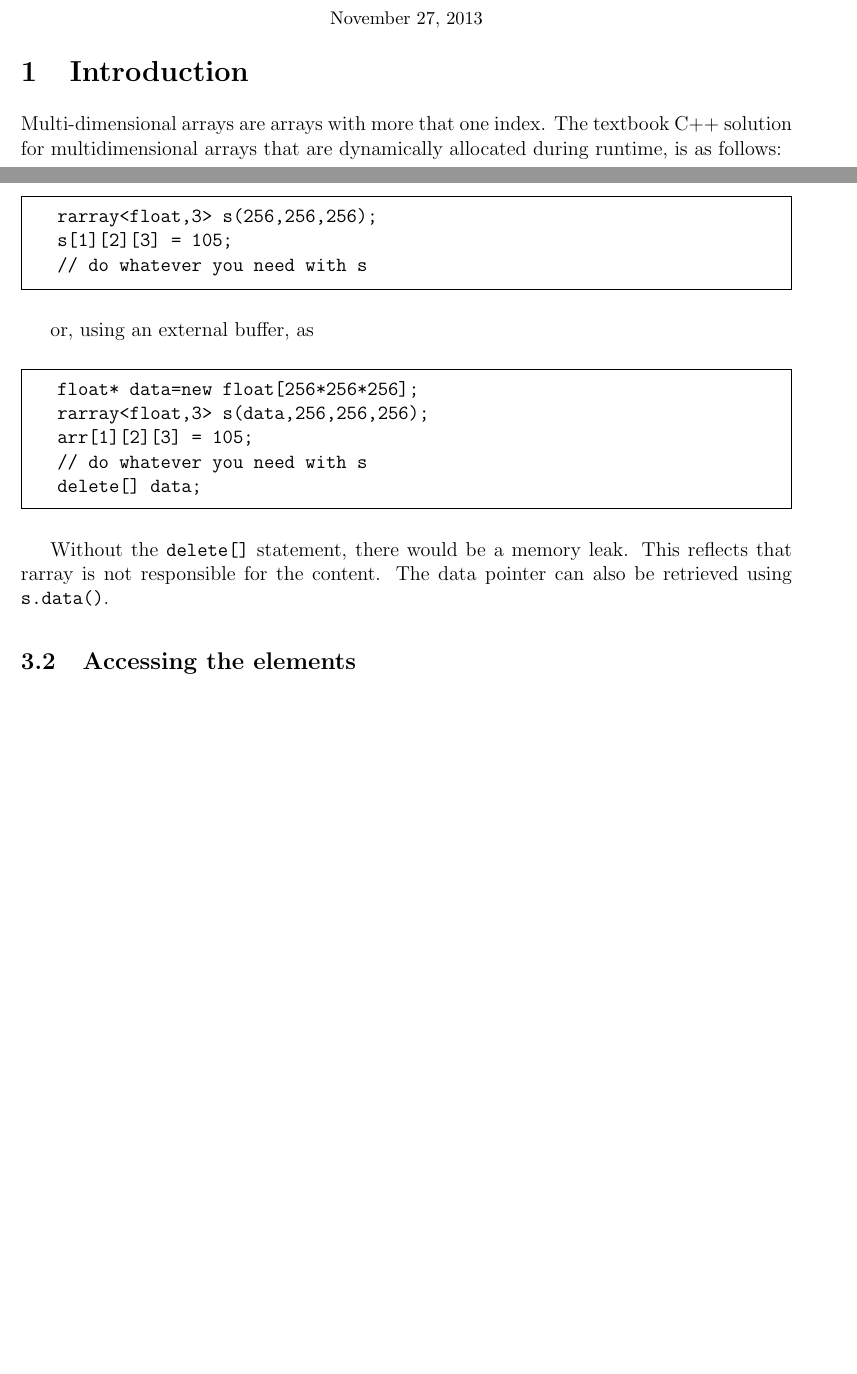
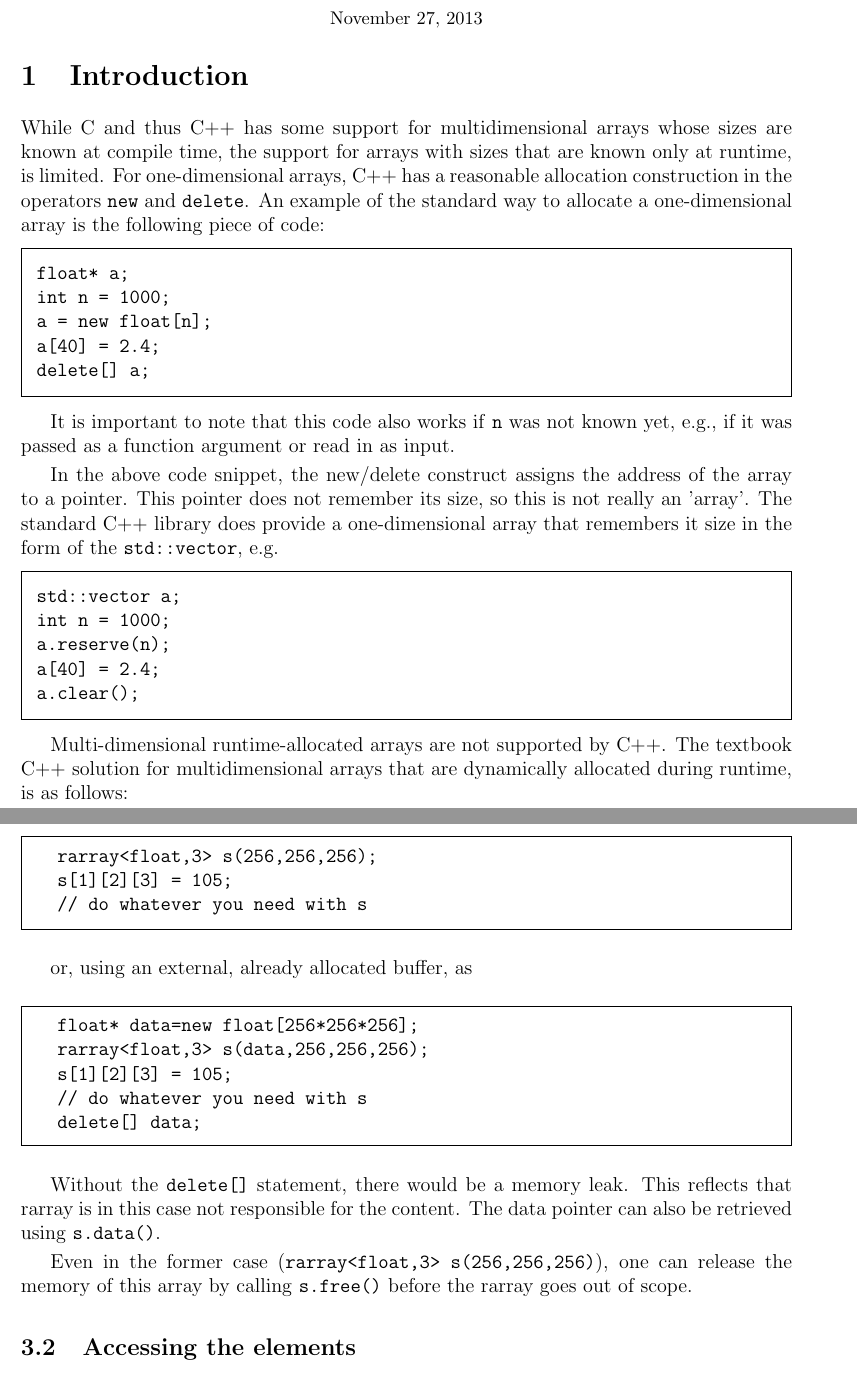
Before and after one commit to vanzonr/rarray, a LaTeX document (doc/rarraydoc.tex): two parts of pages 1 and 3 of 10 before the commit and two parts of pages 1 and 4 of 11 after it, joined at a grey line, cut so that both start at the same text, the shorter picture padded with empty space. Compiled offline with pdfLaTeX.

```diff
--- a/doc/rarraydoc.tex
+++ b/doc/rarraydoc.tex
@@ -32,7 +32,30 @@
 
 \section{Introduction}
 
-Multi-dimensional arrays are arrays with more that one index.
+While C and thus C++ has some support for multidimensional arrays whose sizes are known at compile time, the support for arrays with sizes that are known only at runtime, is limited. For one-dimensional  arrays,  C++ has a reasonable allocation construction in the operators \texttt{new} and \texttt{delete}. An example of the standard way to allocate a one-dimensional array is the following piece of code:
+\vspace{-5pt}\begin{framed}\vspace{-14pt}%
+\begin{verbatim}
+float* a;
+int n = 1000;
+a = new float[n];
+a[40] = 2.4;
+delete[] a;
+\end{verbatim}%
+\vspace{-12pt}\end{framed}\vspace{-5pt}%
+It is important to note that this code also works if \texttt{n} was not known yet, e.g., if it was passed as a function argument or read in as input.
+
+In the above code snippet, the new/delete construct assigns the address of the array to a pointer. This pointer does not remember its size, so this is not really an 'array'.  The standard C++ library does provide a one-dimensional array that remembers it size in the form of the \texttt{std::vector}, e.g.
+\vspace{-5pt}\begin{framed}\vspace{-14pt}%
+\begin{verbatim}
+std::vector a;
+int n = 1000;
+a.reserve(n);
+a[40] = 2.4;
+a.clear();
+\end{verbatim}%
+\vspace{-12pt}\end{framed}\vspace{-5pt}%
+
+Multi-dimensional runtime-allocated arrays are not supported by \cxx.
 The textbook \cxx\ solution for multidimensional arrays that are
 dynamically allocated during runtime, is as follows:
 \vspace{-5pt}\begin{framed}\vspace{-14pt}%
@@ -158,20 +180,22 @@
 \end{verbatim}%
 \vspace{-14pt}
 \end{framed}
-or, using an external buffer, as
+or, using an external, already allocated buffer, as
 \begin{framed}\vspace{-18pt}%
 \begin{verbatim}
   float* data=new float[256*256*256];
   rarray<float,3> s(data,256,256,256);
-  arr[1][2][3] = 105;
+  s[1][2][3] = 105;
   // do whatever you need with s
   delete[] data;
 \end{verbatim}%
 \vspace{-14pt}
 \end{framed}
-Without the \texttt{delete[]} statement, there would be a memory leak. This reflects that rarray is not responsible
+Without the \texttt{delete[]} statement, there would be a memory leak. This reflects that rarray is in this case not responsible
 for the content. The data pointer can also be retrieved using
 \texttt{s.data()}.
+
+Even in the former case (\texttt{rarray<float,3> s(256,256,256)}), one can release the memory of this array by calling \texttt{s.free()} before the rarray goes out of scope.
 
 \subsection{Accessing the elements}
 
```
Also changed, not shown: doc/rarraydoc.tex (37 more changed lines), 3 other files.
